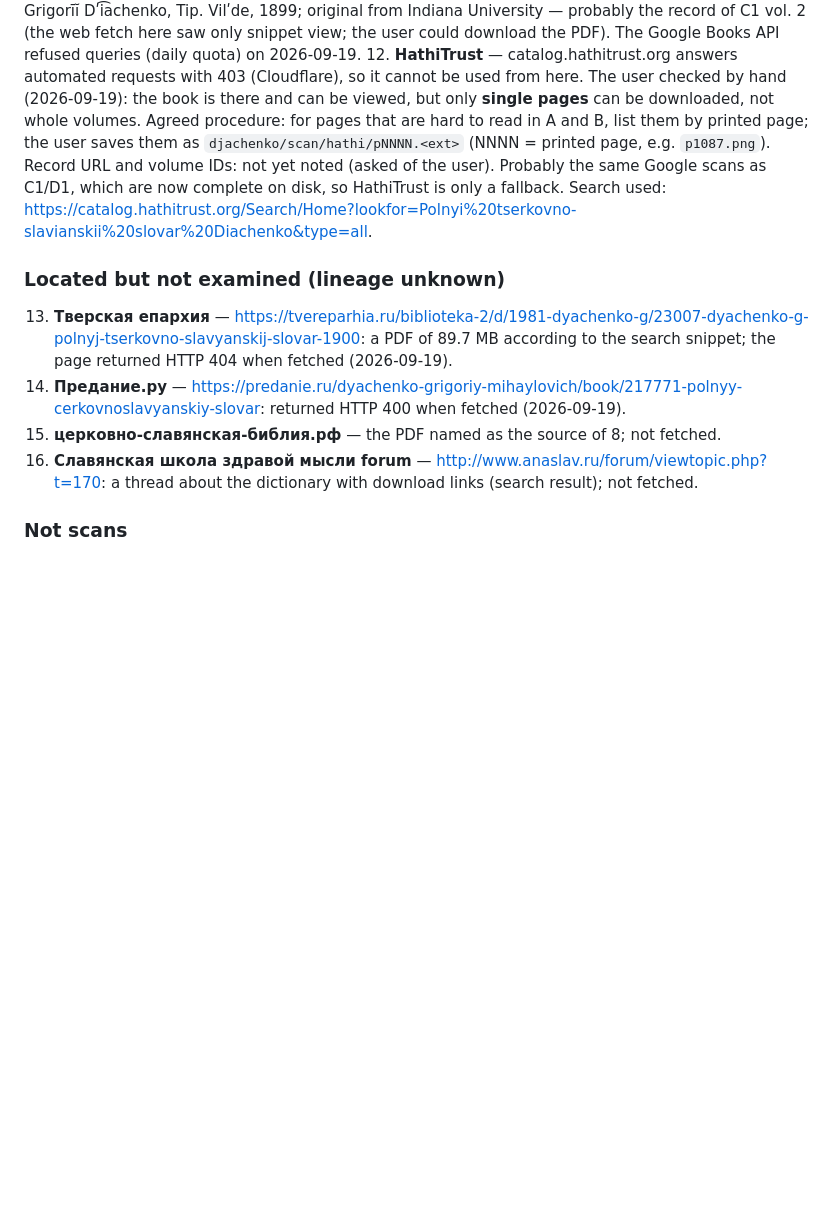
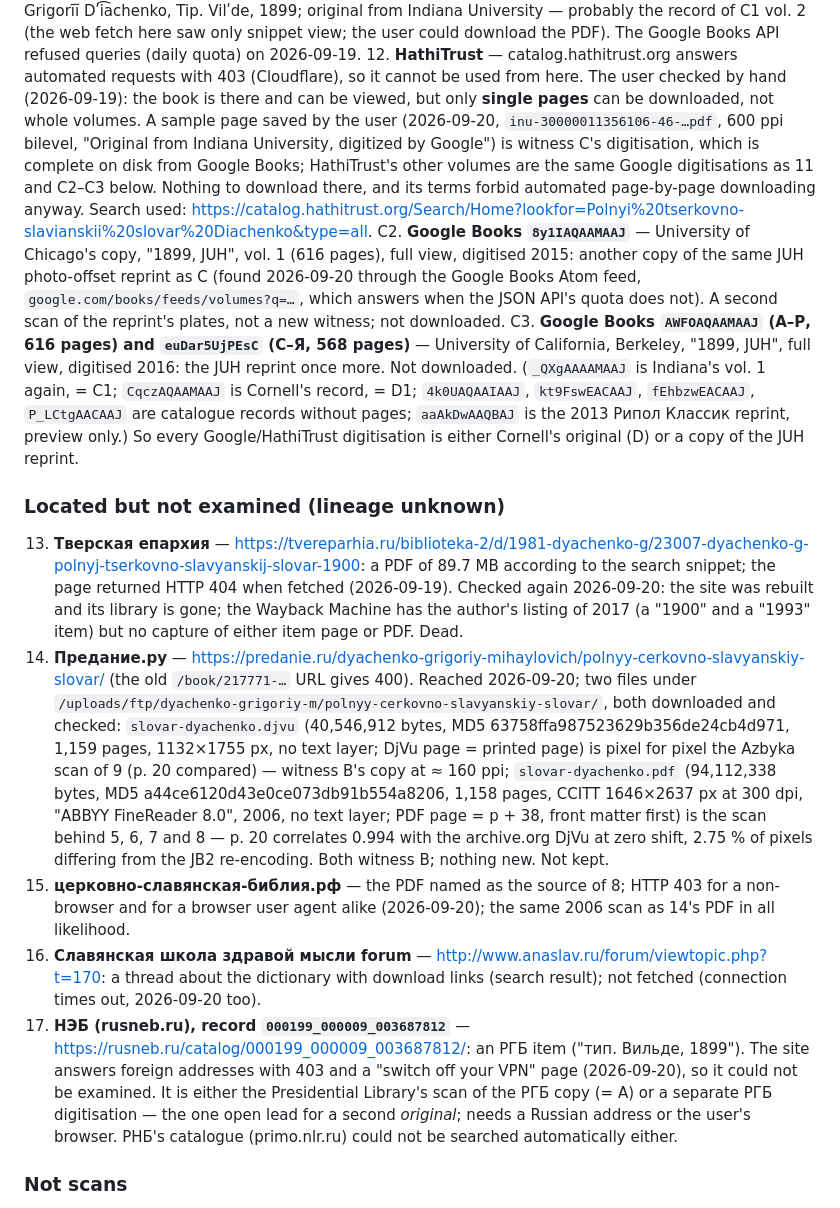
Before and after one commit to pancakescrawlspace/akafist, a Markdown page: djachenko/COPIES.md, the part around one of its changes. GitHub-like rendering; blank space fills up the shorter version.

Commit message:
Дьяченко: COPIES.md — predanie.ru's files (both witness B), Chicago and Berkeley (JUH reprint), HathiTrust = the same digitisations, Tver dead, НЭБ record as the one open lead
Co-Authored-By: Claude Opus 5 <noreply@anthropic.com>

```diff
--- a/djachenko/COPIES.md
+++ b/djachenko/COPIES.md
@@ -128,21 +128,47 @@ D1. **Google Books PDF of the Cornell University Library copy** — `djachenko/s
     API refused queries (daily quota) on 2026-09-19.
 12. **HathiTrust** — catalog.hathitrust.org answers automated requests with 403 (Cloudflare), so it cannot be used
     from here. The user checked by hand (2026-09-19): the book is there and can be viewed, but only **single pages**
-    can be downloaded, not whole volumes. Agreed procedure: for pages that are hard to read in A and B, list them by
-    printed page; the user saves them as `djachenko/scan/hathi/pNNNN.<ext>` (NNNN = printed page, e.g. `p1087.png`).
-    Record URL and volume IDs: not yet noted (asked of the user). Probably the same Google scans as C1/D1, which are
-    now complete on disk, so HathiTrust is only a fallback. Search used:
+    can be downloaded, not whole volumes. A sample page saved by the user (2026-09-20,
+    `inu-30000011356106-46-…pdf`, 600 ppi bilevel, "Original from Indiana University, digitized by Google") is
+    witness C's digitisation, which is complete on disk from Google Books; HathiTrust's other volumes are the same
+    Google digitisations as 11 and C2–C3 below. Nothing to download there, and its terms forbid automated
+    page-by-page downloading anyway. Search used:
     <https://catalog.hathitrust.org/Search/Home?lookfor=Polnyi%20tserkovno-slavianskii%20slovar%20Diachenko&type=all>.
+C2. **Google Books `8y1IAQAAMAAJ`** — University of Chicago's copy, "1899, JUH", vol. 1 (616 pages), full view,
+    digitised 2015: another copy of the same JUH photo-offset reprint as C (found 2026-09-20 through the Google
+    Books Atom feed, `google.com/books/feeds/volumes?q=…`, which answers when the JSON API's quota does not). A
+    second scan of the reprint's plates, not a new witness; not downloaded.
+C3. **Google Books `AWFOAQAAMAAJ` (А–Р, 616 pages) and `euDar5UjPEsC` (С–Я, 568 pages)** — University of California,
+    Berkeley, "1899, JUH", full view, digitised 2016: the JUH reprint once more. Not downloaded. (`_QXgAAAAMAAJ` is
+    Indiana's vol. 1 again, = C1; `CqczAQAAMAAJ` is Cornell's record, = D1; `4k0UAQAAIAAJ`, `kt9FswEACAAJ`,
+    `fEhbzwEACAAJ`, `P_LCtgAACAAJ` are catalogue records without pages; `aaAkDwAAQBAJ` is the 2013 Рипол Классик
+    reprint, preview only.)
+    So every Google/HathiTrust digitisation is either Cornell's original (D) or a copy of the JUH reprint.
 
 ### Located but not examined (lineage unknown)
 
 13. **Тверская епархия** — <https://tvereparhia.ru/biblioteka-2/d/1981-dyachenko-g/23007-dyachenko-g-polnyj-tserkovno-slavyanskij-slovar-1900>:
-    a PDF of 89.7 MB according to the search snippet; the page returned HTTP 404 when fetched (2026-09-19).
-14. **Предание.ру** — <https://predanie.ru/dyachenko-grigoriy-mihaylovich/book/217771-polnyy-cerkovnoslavyanskiy-slovar>:
-    returned HTTP 400 when fetched (2026-09-19).
-15. **церковно-славянская-библия.рф** — the PDF named as the source of 8; not fetched.
+    a PDF of 89.7 MB according to the search snippet; the page returned HTTP 404 when fetched (2026-09-19). Checked
+    again 2026-09-20: the site was rebuilt and its library is gone; the Wayback Machine has the author's listing of
+    2017 (a "1900" and a "1993" item) but no capture of either item page or PDF. Dead.
+14. **Предание.ру** — <https://predanie.ru/dyachenko-grigoriy-mihaylovich/polnyy-cerkovno-slavyanskiy-slovar/>
+    (the old `/book/217771-…` URL gives 400). Reached 2026-09-20; two files under
+    `/uploads/ftp/dyachenko-grigoriy-m/polnyy-cerkovno-slavyanskiy-slovar/`, both downloaded and checked:
+    `slovar-dyachenko.djvu` (40,546,912 bytes, MD5 63758ffa987523629b356de24cb4d971, 1,159 pages, 1132×1755 px,
+    no text layer; DjVu page = printed page) is pixel for pixel the Azbyka scan of 9 (p. 20 compared) — witness B's
+    copy at ≈ 160 ppi; `slovar-dyachenko.pdf` (94,112,338 bytes, MD5 a44ce6120d43e0ce073db91b554a8206, 1,158
+    pages, CCITT 1646×2637 px at 300 dpi, "ABBYY FineReader 8.0", 2006, no text layer; PDF page = p + 38, front
+    matter first) is the scan behind 5, 6, 7 and 8 — p. 20 correlates 0.994 with the archive.org DjVu at zero
+    shift, 2.75 % of pixels differing from the JB2 re-encoding. Both witness B; nothing new. Not kept.
+15. **церковно-славянская-библия.рф** — the PDF named as the source of 8; HTTP 403 for a non-browser and for a
+    browser user agent alike (2026-09-20); the same 2006 scan as 14's PDF in all likelihood.
 16. **Славянская школа здравой мысли forum** — <http://www.anaslav.ru/forum/viewtopic.php?t=170>: a thread about the
-    dictionary with download links (search result); not fetched.
+    dictionary with download links (search result); not fetched (connection times out, 2026-09-20 too).
+17. **НЭБ (rusneb.ru), record `000199_000009_003687812`** — <https://rusneb.ru/catalog/000199_000009_003687812/>:
+    an РГБ item ("тип. Вильде, 1899"). The site answers foreign addresses with 403 and a "switch off your VPN"
+    page (2026-09-20), so it could not be examined. It is either the Presidential Library's scan of the РГБ copy
+    (= A) or a separate РГБ digitisation — the one open lead for a second *original*; needs a Russian address or
+    the user's browser. РНБ's catalogue (primo.nlr.ru) could not be searched automatically either.
 
 ### Not scans
 
```
Also changed, not shown: other parts of djachenko/COPIES.md (+1 -1 lines).
